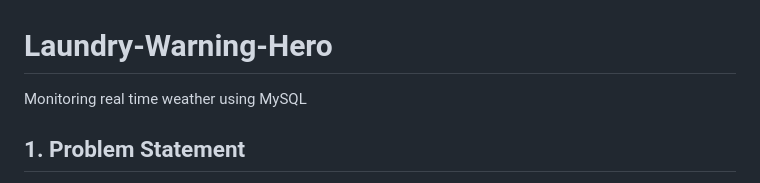
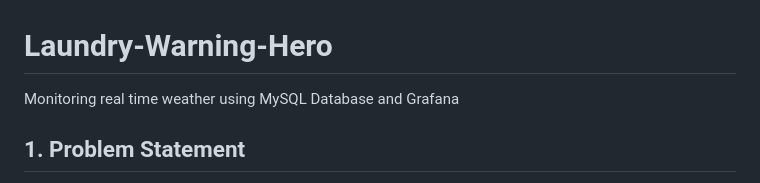
Before and after one commit to faisalhazry/Laundry-Warning-Hero, a Markdown page: README.md, the part around the change. Drawn GitHub-style.

```diff
--- a/README.md
+++ b/README.md
@@ -1,5 +1,5 @@
 # Laundry-Warning-Hero
-Monitoring real time weather using MySQL
+Monitoring real time weather using MySQL Database and Grafana
 
 ## 1. Problem Statement
 Housewives often have  to dry clothes outside after the laundry. This can be difficult when the weather is unpredictable or when they don't have a reliable way to check the current conditions.
```
